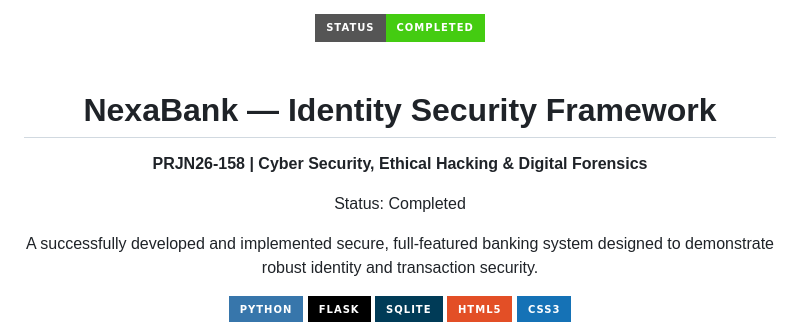
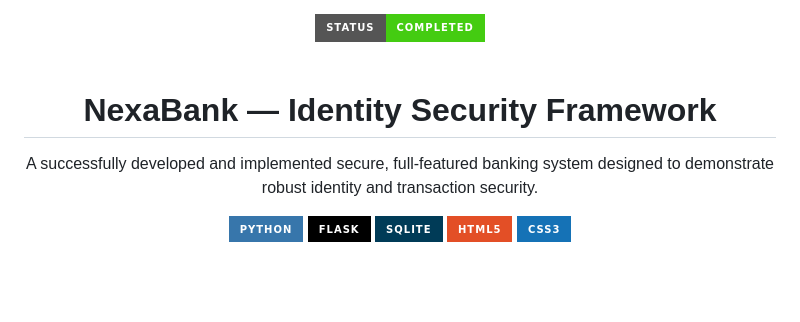
Before and after one commit to amritha-jayakumar/NexaBank, a Markdown page: README.md, the part around the change. Drawn GitHub-style; badges without logos; blank space fills up the shorter version.

```diff
--- a/README.md
+++ b/README.md
@@ -6,8 +6,6 @@
 
 <div align="center">
   <h1>NexaBank — Identity Security Framework</h1>
-  <p><strong>PRJN26-158 | Cyber Security, Ethical Hacking & Digital Forensics</strong></p>
-  <p>Status: Completed</p>
   <p>A successfully developed and implemented secure, full-featured banking system designed to demonstrate robust identity and transaction security.</p>
 </div>
 
```
